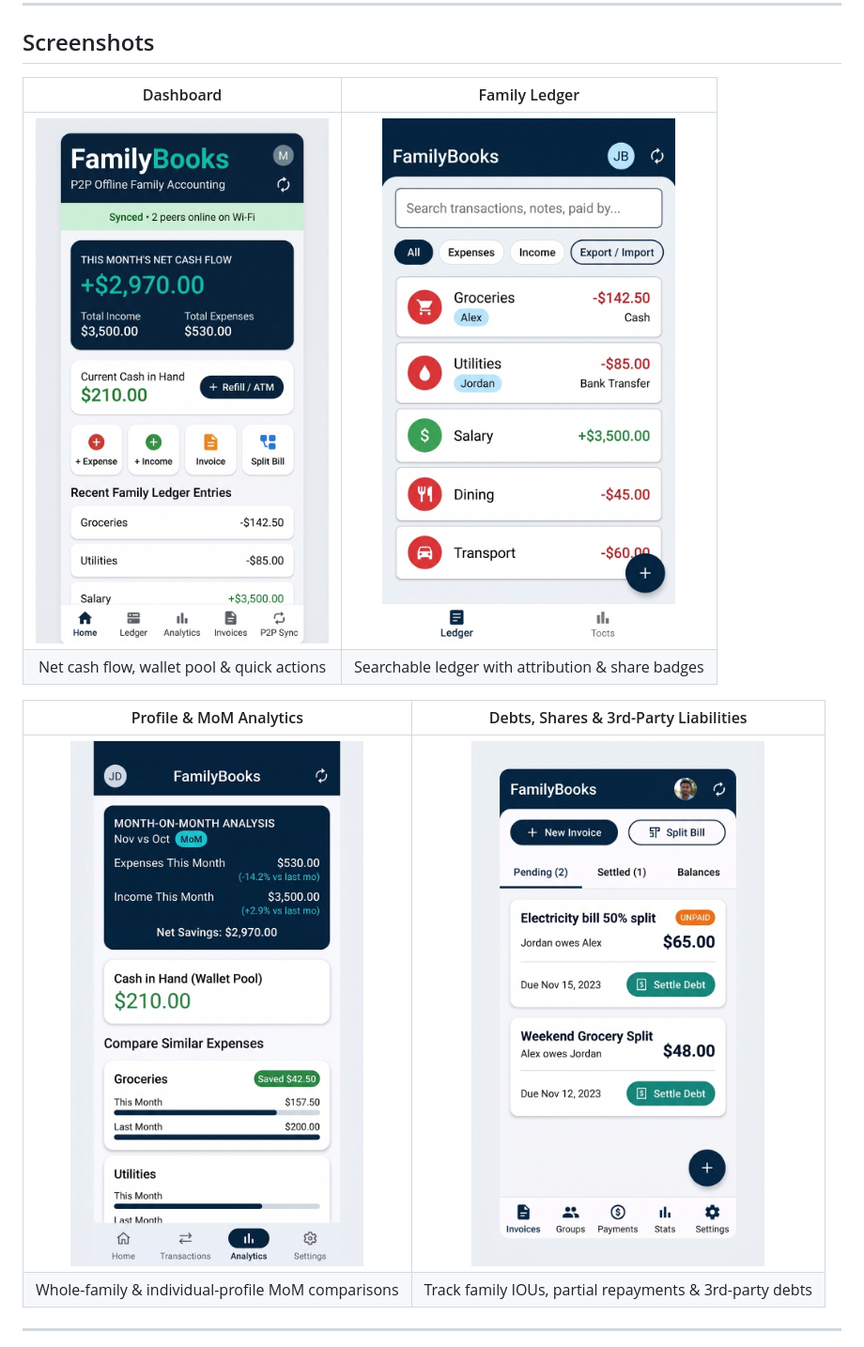
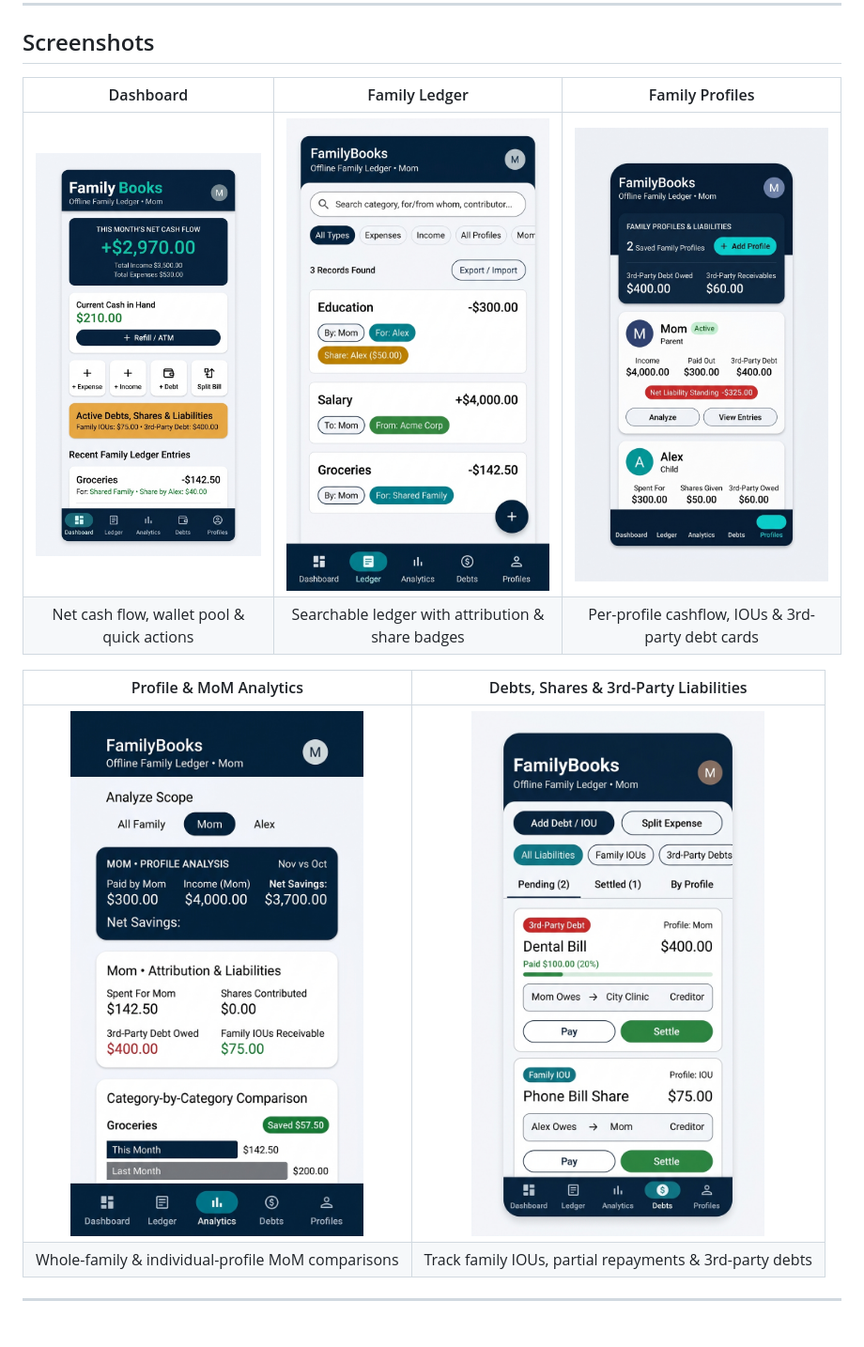
Before and after one commit to Alayappan/familybooks, a Markdown page: README.md, the part around the change. Shown at 94% size. Drawn GitHub-style; pictures changed too: docs/screenshots/analytics_v2.jpg (added), docs/screenshots/dashboard_v2.jpg (added), docs/screenshots/debts_v2.jpg (added).

```diff
--- a/README.md
+++ b/README.md
@@ -6,14 +6,14 @@
 
 ## Screenshots
 
-| Dashboard | Family Ledger |
-| :---: | :---: |
-| ![Dashboard](docs/screenshots/dashboard.jpg) | ![Ledger](docs/screenshots/ledger.jpg) |
-| Net cash flow, wallet pool & quick actions | Searchable ledger with attribution & share badges |
+| Dashboard | Family Ledger | Family Profiles |
+| :---: | :---: | :---: |
+| ![Dashboard](docs/screenshots/dashboard_v2.jpg) | ![Ledger](docs/screenshots/ledger_v2.jpg) | ![Profiles](docs/screenshots/profiles_v2.jpg) |
+| Net cash flow, wallet pool & quick actions | Searchable ledger with attribution & share badges | Per-profile cashflow, IOUs & 3rd-party debt cards |
 
 | Profile & MoM Analytics | Debts, Shares & 3rd-Party Liabilities |
 | :---: | :---: |
-| ![Analytics](docs/screenshots/analytics.jpg) | ![Debts & Liabilities](docs/screenshots/invoices.jpg) |
+| ![Analytics](docs/screenshots/analytics_v2.jpg) | ![Debts & Liabilities](docs/screenshots/debts_v2.jpg) |
 | Whole-family & individual-profile MoM comparisons | Track family IOUs, partial repayments & 3rd-party debts |
 
 ---
```
Also changed, not shown: 13 other files.
